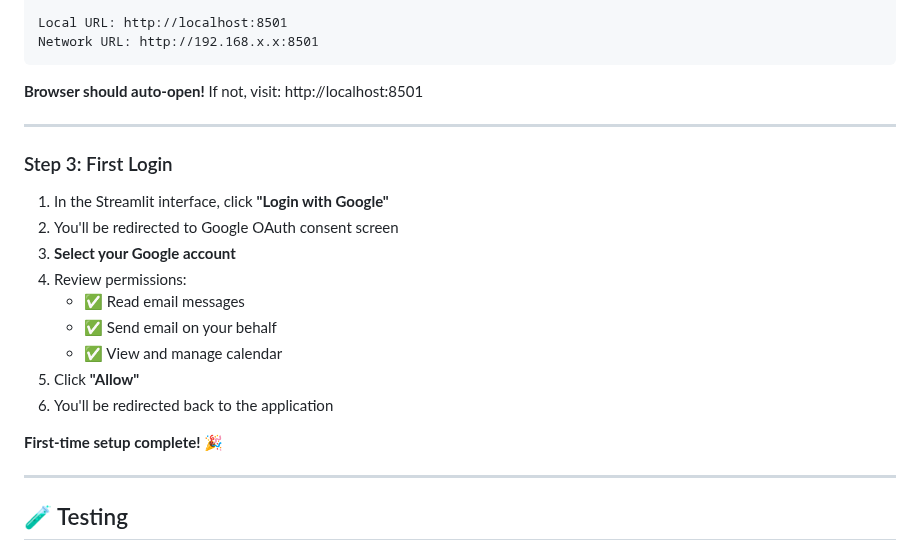
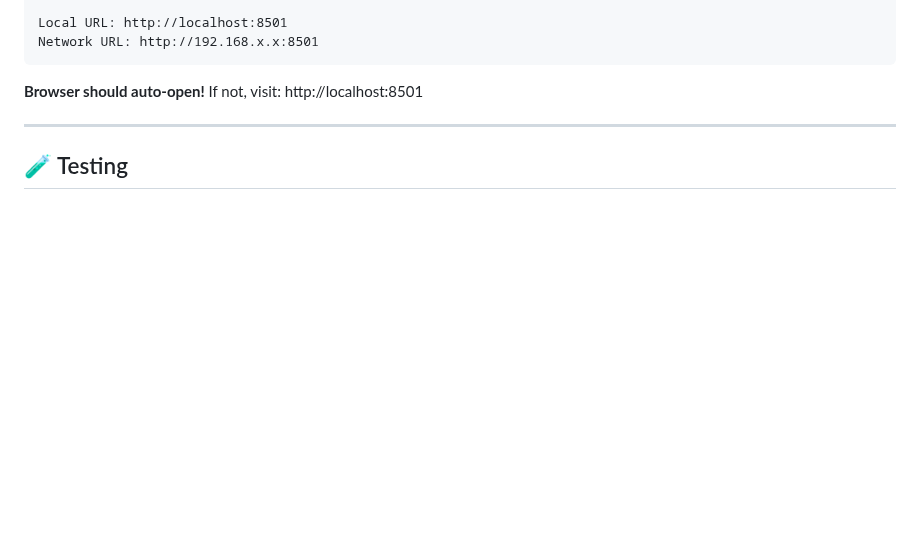
Before and after one commit to Intern-11111/langgraph-email-assistant, a Markdown page: PROJECT_SETUP.md, the part around one of its changes. Drawn GitHub-style; blank space fills up the shorter version.

````diff
--- a/PROJECT_SETUP.md
+++ b/PROJECT_SETUP.md
@@ -411,22 +367,6 @@ Network URL: http://192.168.x.x:8501
 ```
 
 **Browser should auto-open!** If not, visit: http://localhost:8501
-
----
-
-### Step 3: First Login
-
-1. In the Streamlit interface, click **"Login with Google"**
-2. You'll be redirected to Google OAuth consent screen
-3. **Select your Google account**
-4. Review permissions:
-   - ✅ Read email messages
-   - ✅ Send email on your behalf
-   - ✅ View and manage calendar
-5. Click **"Allow"**
-6. You'll be redirected back to the application
-
-**First-time setup complete!** 🎉
 
 ---
 
````
Also changed, not shown: other parts of PROJECT_SETUP.md (+0 -44 lines).
